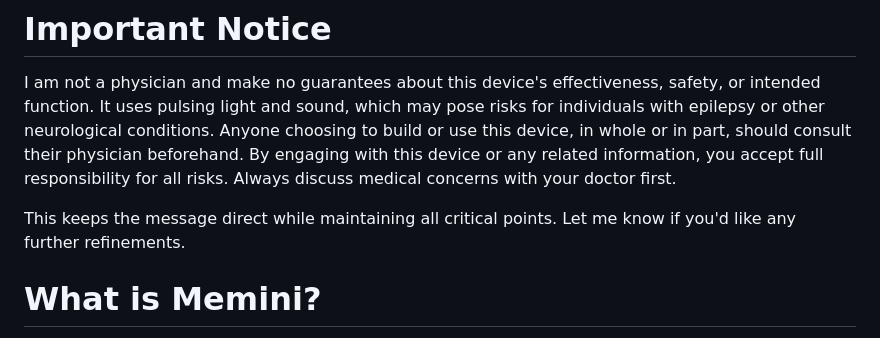
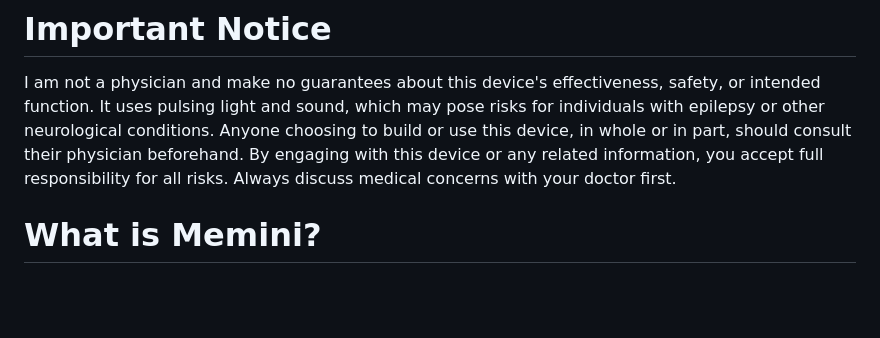
Before and after one commit to tonedef/brainbox, a Markdown page: README.md, the part around the change. GitHub-like rendering; blank space fills up the shorter version.

```diff
--- a/README.md
+++ b/README.md
@@ -1,7 +1,5 @@
 # Important Notice
 I am not a physician and make no guarantees about this device's effectiveness, safety, or intended function. It uses pulsing light and sound, which may pose risks for individuals with epilepsy or other neurological conditions. Anyone choosing to build or use this device, in whole or in part, should consult their physician beforehand. By engaging with this device or any related information, you accept full responsibility for all risks. Always discuss medical concerns with your doctor first.
-
-This keeps the message direct while maintaining all critical points. Let me know if you'd like any further refinements.
 
 # What is Memini?
 Memini is a simple device that produces 40Hz audio and light pulses designed to delay and slow the progression of Alzheimer's/dementia. It's based on promising research done at MIT:
```
